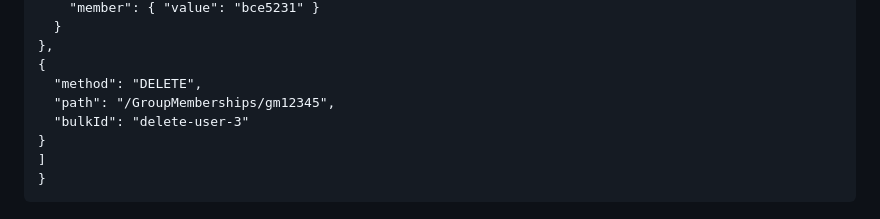
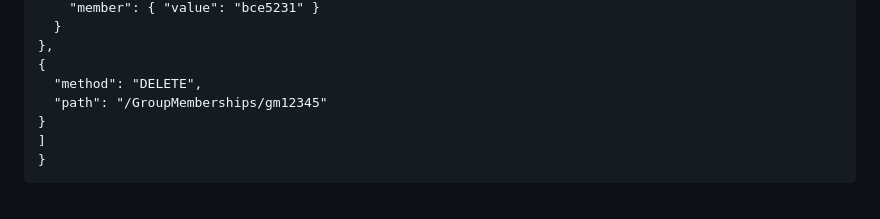
Before and after one commit to Zollnerd/scim-group-membership, a Markdown page: draft-zollner-scim-group-membership.md, the part around the change. Rendered like a GitHub page.

Commit message:
Remove bulkId from the DELETE operation in the Bulk example
RFC7644 Section 3.7 defines bulkId for newly created resources; it has no effect on DELETE.

Fixes #48

Co-Authored-By: Claude Code

```diff
--- a/draft-zollner-scim-group-membership.md
+++ b/draft-zollner-scim-group-membership.md
@@ -353,8 +353,7 @@ Example Bulk Request:
 },
 {
   "method": "DELETE",
-  "path": "/GroupMemberships/gm12345",
-  "bulkId": "delete-user-3"
+  "path": "/GroupMemberships/gm12345"
 }
 ]
 }
```
